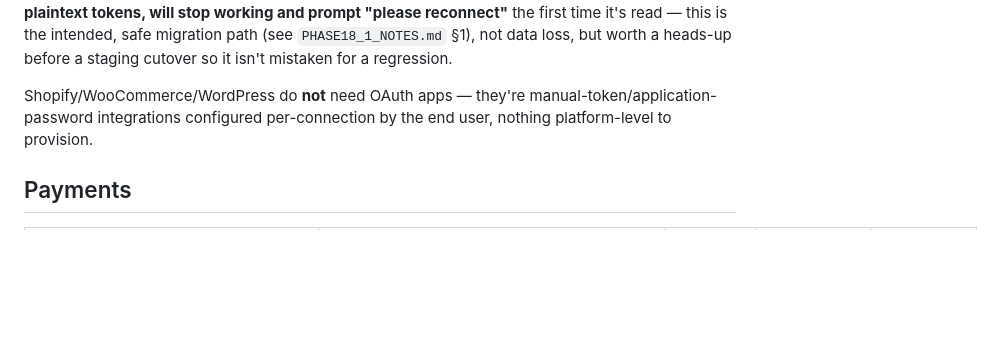
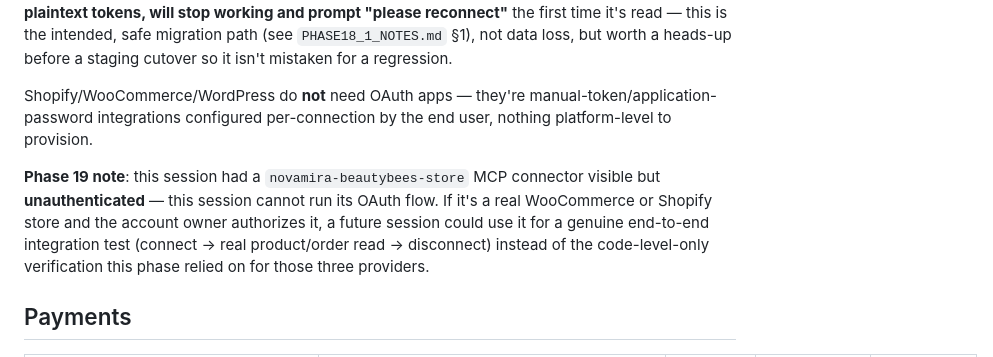
Before and after one commit to beautybeespk-a11y/autopilon-mobile, a Markdown page: EXTERNAL_INFRASTRUCTURE.md, the part around one of its changes. GitHub-like rendering; blank space fills up the shorter version.

```diff
--- a/EXTERNAL_INFRASTRUCTURE.md
+++ b/EXTERNAL_INFRASTRUCTURE.md
@@ -104,6 +113,14 @@ Shopify/WooCommerce/WordPress do **not** need OAuth apps — they're
 manual-token/application-password integrations configured per-connection
 by the end user, nothing platform-level to provision.
 
+**Phase 19 note**: this session had a `novamira-beautybees-store` MCP
+connector visible but **unauthenticated** — this session cannot run its
+OAuth flow. If it's a real WooCommerce or Shopify store and the account
+owner authorizes it, a future session could use it for a genuine
+end-to-end integration test (connect → real product/order read →
+disconnect) instead of the code-level-only verification this phase relied
+on for those three providers.
+
 ## Payments
 
 | Item | Why needed | Staging? | Production? | Cost category |
```
Also changed, not shown: other parts of EXTERNAL_INFRASTRUCTURE.md (+28 -1 lines).
